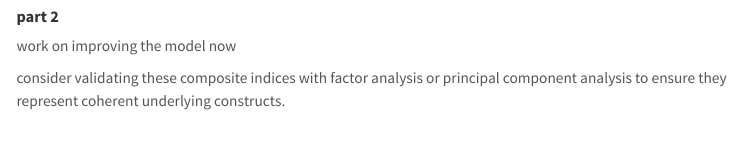
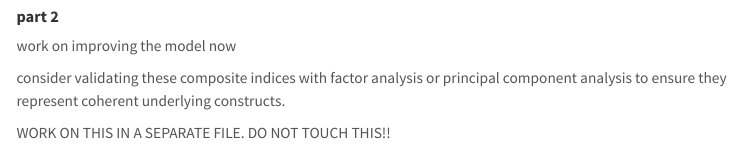
Before and after one commit to kristinmlloyd/Gun-Violence, a Quarto document (website/log.qmd): the page in a window 1100 px wide, from 10200 px down. Rendered offline with R 4.5, knitr and Pandoc in place of Quarto, with nearby package versions; menus at the side of the page are left out.

```diff
--- a/website/log.qmd
+++ b/website/log.qmd
@@ -331,3 +331,5 @@
 indices with factor analysis or principal
 component analysis to ensure they represent
 coherent underlying constructs.
+
+WORK ON THIS IN A SEPARATE FILE. DO NOT TOUCH THIS!!
```
